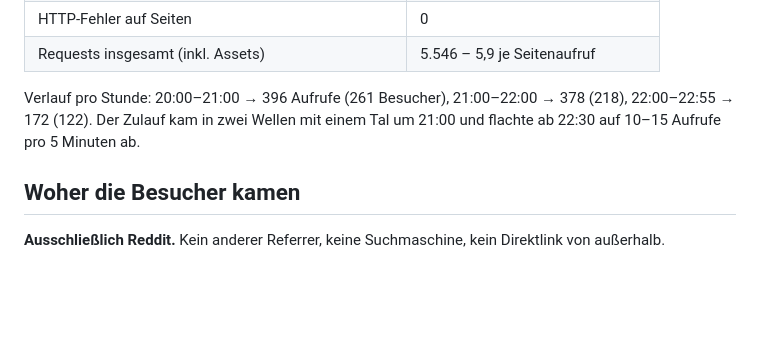
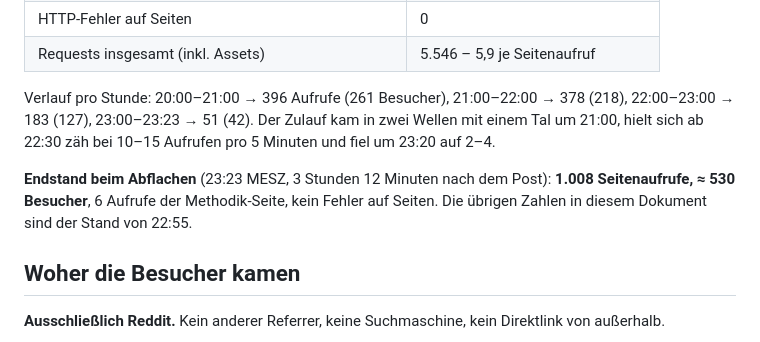
Before and after one commit to kahalm/pensionsrechner, a Markdown page: LAUNCH.md, the part around the change. Rendered like a GitHub page; blank space fills up the shorter version.

Commit message:
LAUNCH.md: Endstand beim Abflachen des Zulaufs nachgetragen
1.008 Seitenaufrufe und rund 530 Besucher in 3 Stunden 12 Minuten; der
Monitoring-Loop endete um 23:23 MESZ, als weniger als 10 Aufrufe in fünf
Minuten kamen. Stundenverlauf ergänzt.

Co-Authored-By: Claude Fable 5 <noreply@anthropic.com>

```diff
--- a/LAUNCH.md
+++ b/LAUNCH.md
@@ -20,8 +20,13 @@ und `/methodik.html`, keine Assets; interner Traffic ist ausgenommen.
 | Requests insgesamt (inkl. Assets) | 5.546 – 5,9 je Seitenaufruf |
 
 Verlauf pro Stunde: 20:00–21:00 → 396 Aufrufe (261 Besucher), 21:00–22:00 → 378 (218),
-22:00–22:55 → 172 (122). Der Zulauf kam in zwei Wellen mit einem Tal um 21:00 und
-flachte ab 22:30 auf 10–15 Aufrufe pro 5 Minuten ab.
+22:00–23:00 → 183 (127), 23:00–23:23 → 51 (42). Der Zulauf kam in zwei Wellen mit einem
+Tal um 21:00, hielt sich ab 22:30 zäh bei 10–15 Aufrufen pro 5 Minuten und fiel um 23:20
+auf 2–4.
+
+**Endstand beim Abflachen** (23:23 MESZ, 3 Stunden 12 Minuten nach dem Post): **1.008
+Seitenaufrufe, ≈ 530 Besucher**, 6 Aufrufe der Methodik-Seite, kein Fehler auf Seiten.
+Die übrigen Zahlen in diesem Dokument sind der Stand von 22:55.
 
 ## Woher die Besucher kamen
 
```
